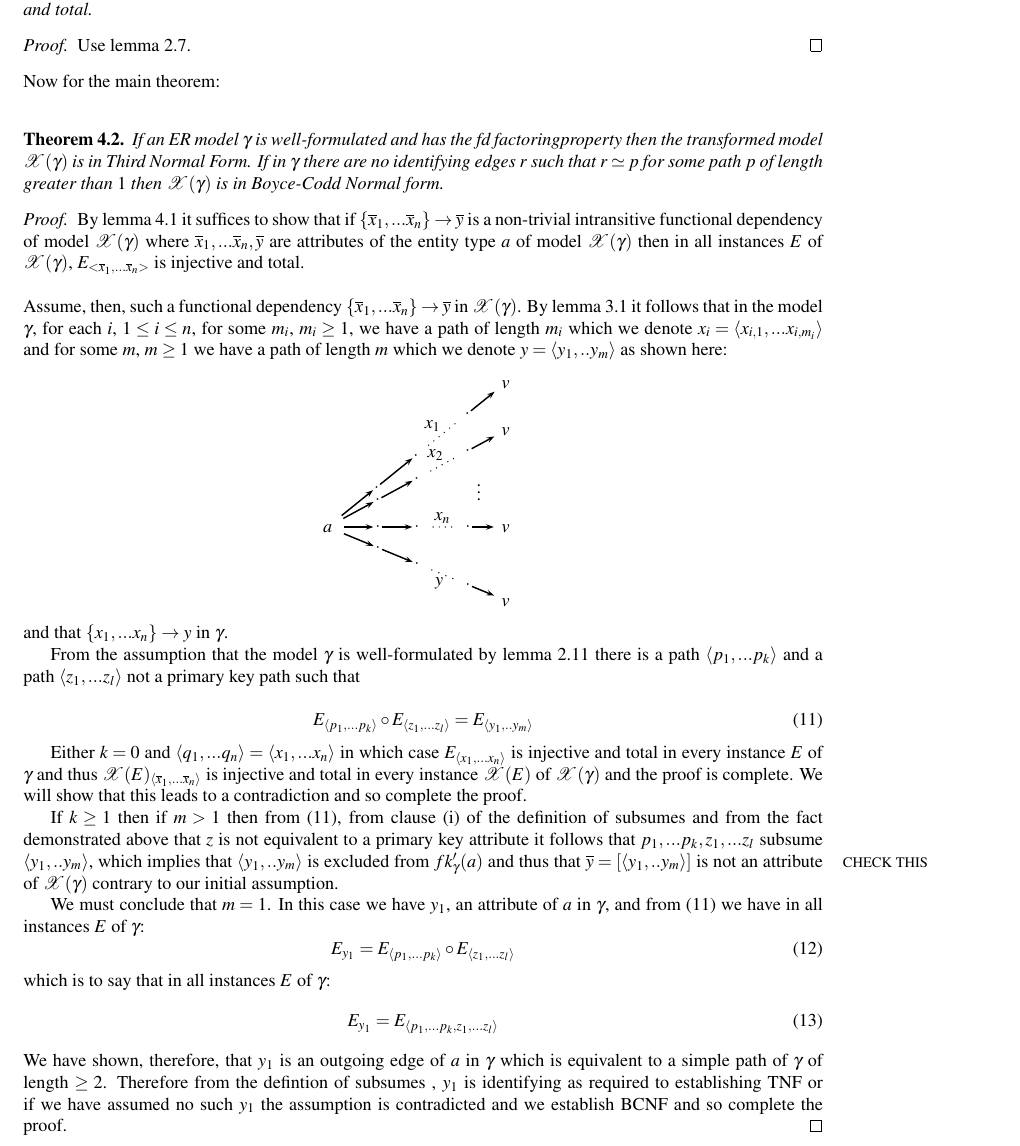
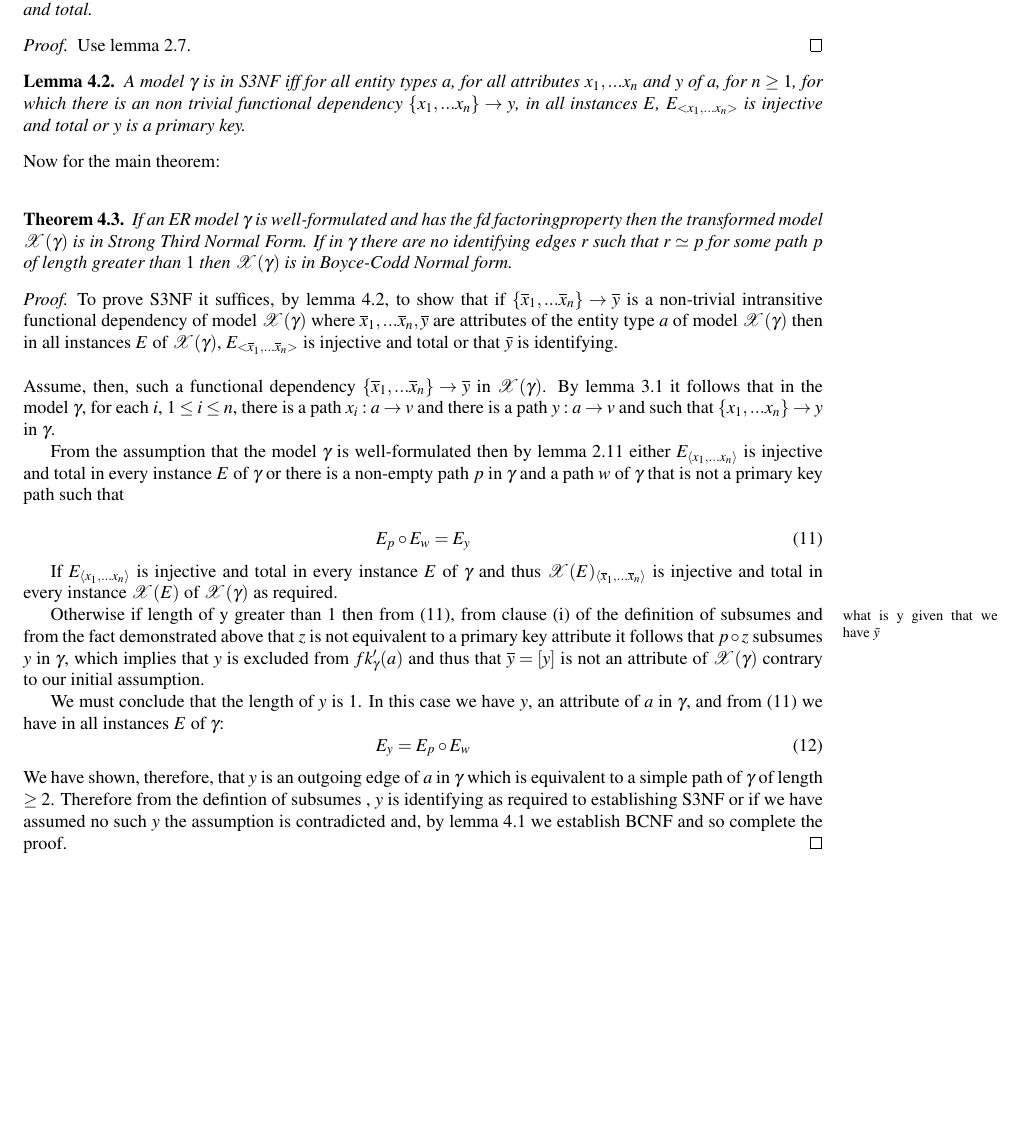
Before and after one commit to JohnWCartmell/Theory, a LaTeX paper (RelationalDataDesignRewrite/paper.tex, which reads RelationalDataDesignRewrite/themainmaths.tex): part of page 9 of 9, cut so that both start at the same text, the shorter picture padded with empty space. Compiled offline with LaTeX, dvips and Ghostscript; a LaTeX package or settings file that is missing is left out.

Commit message:
Update proof of main theorem, introduce S3NF.

```diff
--- a/RelationalDataDesignRewrite/themainmaths.tex
+++ b/RelationalDataDesignRewrite/themainmaths.tex
@@ -754,82 +754,71 @@ in all instances $E$, $E_{<x_1,...x_n>}$ is injective and total.
 \end{lemma}
 \begin{proof}Use lemma \ref{transitiveinjectivelemma}.
 \end{proof}
+\begin{lemma}
+\label{S3NFsublemma}
+A model $\genericmodel$ is in S3NF iff
+for all entity types $a$, for all attributes $x_1,...x_n$ and $y$ of $a$, for $n \geq 1$,
+for which there is an non trivial  functional dependency \sfd{x_1,...x_n}{y},
+in all instances $E$, $E_{<x_1,...x_n>}$ is injective and total or $y$ is a primary key.
+\end{lemma}
+
+
 
 \noindent Now for the main theorem:\\
 \begin{theorem}
 \noindent If an ER model $\genericmodel$ is well-formulated  and has the \fdfactoring property then the
-transformed model $\logtophys(\genericmodel)$  is in Third Normal Form. If in $\genericmodel$
+transformed model $\logtophys(\genericmodel)$  is in Strong Third Normal Form. If in $\genericmodel$
 there are no identifying edges $r$ such that $r \simeq p$ for some path $p$ of length greater than $1$
 then $\logtophys(\genericmodel)$ is in Boyce-Codd Normal form.
 \end{theorem}
 \begin{proof}
-By lemma \ref{BCNFsublemma} it suffices to show that if
+To prove S3NF it suffices, by lemma \ref{S3NFsublemma},  to show that if
 $\sfd{\phys{x}_1,...\phys{x}_n}{\phys{y}}$ is a non-trivial intransitive functional dependency of model $\genericphysical$
 where $\phys{x}_1,...\phys{x}_n,\phys{y}$ are attributes of the entity type $a$ of model $\genericphysical$
 then  in all instances
-$E$ of $\genericphysical$, $E_{<\phys{x}_1,...\phys{x}_n>}$ is injective and total. \\
-
+$E$ of $\genericphysical$, $E_{<\phys{x}_1,...\phys{x}_n>}$ is injective and total or that $\bar{y}$
+is identifying. \\
 
 \noindent Assume, then, such a functional dependency $\sfd{\phys{x}_1,...\phys{x}_n}{\phys{y}}$ in  $\genericphysical$.
-By lemma \ref{fdcarrythroughlemma} it follows that in the model $\genericmodel$, for each $i$, $1 \leq i \leq n$,
-for some $m_i$, $m_i \geq 1$, we have a
-path of length $m_i$ which we denote $x_i = \tuple{x_{i,1},...x_{i,m_i} }$  and for some $m$, $m \geq 1$ we have a path
-of length $m$ which we denote
-$y=\tuple{y_1,..y_m }$ as shown here:
-\setlength{\arraycolsep}{.2cm}
-\begin{center}
-$
-\begin{array}{cp{2cm}cc}
-             & &         & \Rnode{b1}{v} \\ [0.5cm]
-						 & &         & \Rnode{b2}{v} \\ [0.6cm]
-						 & & \vdots  &                 \\ [0.2cm]
-\Rnode{a}{a} & &         & \Rnode{bn}{v} \\ [1.0cm]
-             & &         & \Rnode{c}{v}   \\
-\end{array}
-$
-\simplepatha{$x_1$}{a}{b1}
-\simplepatha{$x_2$}{a}{b2}
-\simplepatha{$x_n$}{a}{bn}
-\simplepathb{$y$}{a}{c}
-\end{center}
-and that \sfd{x_1,...x_n}{y} in $\genericmodel$.
+By lemma \ref{fdcarrythroughlemma} it follows that in the model $\genericmodel$, for each $i$, $1 \leq i \leq n$, there is a path
+ $x_i : a \morph v$  and there is  a path
+$y: a \morph v$ and such that
+ \sfd{x_1,...x_n}{y} in $\genericmodel$.
 
 From the assumption that the model $\genericmodel$ is well-formulated
-by lemma \ref{mainlemma} there is a path $\tuple{p_1,...p_k}$
-and a path $\tuple{z_1,...z_l}$ not a primary key path such that
+then by lemma \ref{mainlemma}
+either $E_{\tuple{x_1,...x_n }}$ is
+injective and total in every instance $E$ of $\genericmodel$
+or there is a non-empty path $p$ in $\genericmodel$
+and a path $w$ of $\genericmodel$ that is not a primary key path such that
 
 \begin{equation}
 \label{simpleRepresentation}
- E_{\tuple{p_1,...p_k }} \circ E_{\tuple{z_1,...z_l }} = E_{\tuple{y_1,..y_m }}
+ E_p \circ E_w = E_y
 \end{equation}
 
-Either $k=0$ and $\qntuple = \tuple{x_1,...x_n }$ in which case $E_{\tuple{x_1,...x_n }}$ is
+If $E_{\tuple{x_1,...x_n }}$ is
 injective and total in every instance $E$ of $\genericmodel$ and thus $\logtophys(E)_{\tuple{\phys{x}_1,...\phys{x}_n }}$ is
-injective and total in every instance $\logtophys(E)$ of $\genericphysical$ and the proof is complete.
-We will show that this leads to a contradiction and so complete the proof.
+injective and total in every instance $\logtophys(E)$ of $\genericphysical$ as required.
 
-If $k \ge 1$ then if $m >1$ then
+Otherwise if length of y greater than 1 then \commentary{what is y given that we have $\bar{y}$}
  from  (\ref{simpleRepresentation}),
 from clause (i) of the definition of subsumes and from the fact demonstrated above that $z$ is not equivalent to a
 primary key attribute
-it follows that $p_1,...p_k,z_1,...z_l$ subsume $\tuple{y_1,..y_m }$\commentary{CHECK THIS},
-which implies that $\tuple{y_1,..y_m }$ is excluded from $\fkp{a}$ and thus that
- $\phys{y}=\left[\tuple{y_1,..y_m }\right]$ is not an attribute of $\genericphysical$ contrary to our
+it follows that $p \circ z $ subsumes $y$ in $\genericmodel$,
+which implies that $y$ is excluded from $\fkp{a}$ and thus that
+ $\phys{y}=\left[y\right]$ is not an attribute of $\genericphysical$ contrary to our
 initial assumption.
 
-We must conclude that $m=1$.
-In this case we have $y_1$, an attribute of $a$ in $\genericmodel$, and from (\ref{simpleRepresentation})  we have in all instances $E$ of $\genericmodel$:
+We must conclude that the length of $y$ is 1.
+In this case we have $y$, an attribute of $a$ in $\genericmodel$, and from (\ref{simpleRepresentation})  we have in all instances $E$ of $\genericmodel$:
 \begin{equation}
-E_{y_1}=E_{\tuple{p_1,...p_k }} \circ E_{\tuple{z_1,...z_l }}
-\end{equation}
-\noindent which is to say that in all instances $E$ of $\genericmodel$:
-\begin{equation}
-E_{y_1}=E_{\tuple{p_1,...p_k ,z_1,...z_l }}
+E_y=E_p \circ E_w
 \end{equation}
 \noindent
-We have shown, therefore, that $y_1$ is an outgoing edge of $a$ in $\genericmodel$
+We have shown, therefore, that $y$ is an outgoing edge of $a$ in $\genericmodel$
 which is equivalent to a simple path of $\genericmodel$ of length $\geq 2$.
-Therefore from the defintion of subsumes ,  $y_1$ is identifying as required to establishing TNF
-or if we have assumed no such $y_1$ the assumption is contradicted and we establish BCNF
+Therefore from the defintion of subsumes ,  $y$ is identifying as required to establishing S3NF
+or if we have assumed no such $y$ the assumption is contradicted and, by lemma \ref{BCNFsublemma} we establish BCNF
 and so complete the proof.
 \end{proof}
```
